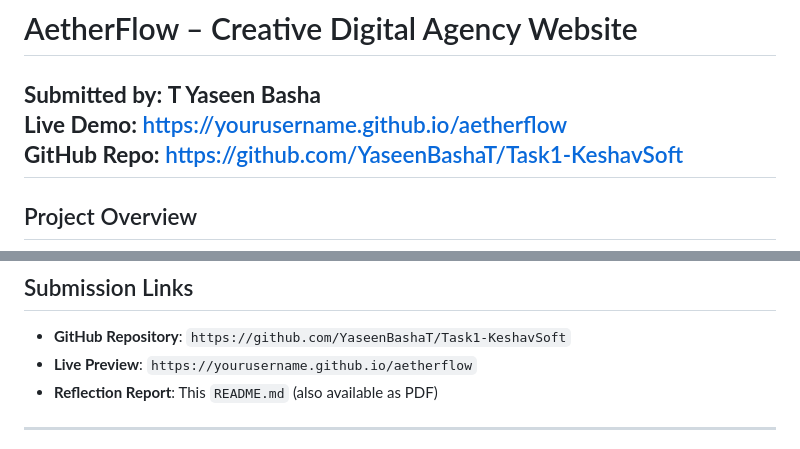
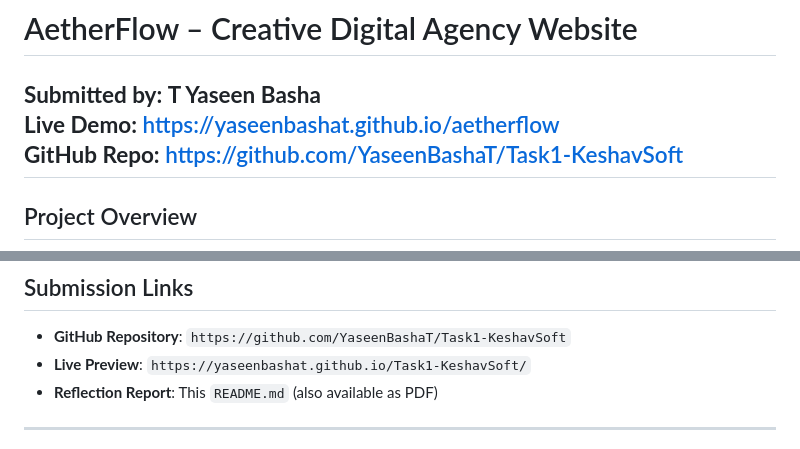
Before and after one commit to YaseenBashaT/Task1-KeshavSoft, a Markdown page: README.md, 2 parts joined by grey strips. Rendered like a GitHub page.

Commit message:
Update live demo link in README.md

```diff
--- a/README.md
+++ b/README.md
@@ -1,7 +1,7 @@
 # Task1-KeshavSoft
 # AetherFlow – Creative Digital Agency Website
 **Submitted by:** **T Yaseen Basha**
-**Live Demo:** [https://yourusername.github.io/aetherflow](https://yourusername.github.io/aetherflow)
+**Live Demo:** [https://yaseenbashat.github.io/aetherflow](https://yaseenbashat.github.io/Task1-KeshavSoft/)
 **GitHub Repo:** https://github.com/YaseenBashaT/Task1-KeshavSoft
 ---
 
@@ -89,7 +89,7 @@ It features:
 
 ## Submission Links
 - **GitHub Repository**: `https://github.com/YaseenBashaT/Task1-KeshavSoft`
-- **Live Preview**: `https://yourusername.github.io/aetherflow`
+- **Live Preview**: `https://yaseenbashat.github.io/Task1-KeshavSoft/`
 - **Reflection Report**: This `README.md` (also available as PDF)
 
 ---
```
